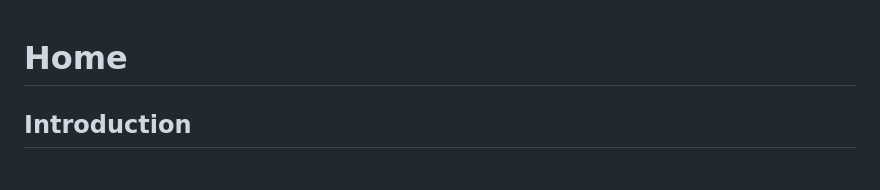
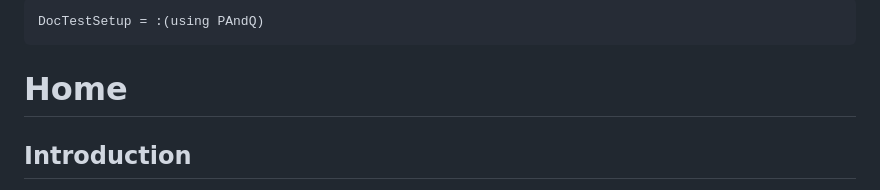
Before and after one commit to jakobjpeters/PAndQ.jl, a Markdown page: docs/src/index.md, the part around the change. GitHub-like rendering.

Commit message:
Include `DocTestSetup` in homepage

````diff
--- a/docs/src/index.md
+++ b/docs/src/index.md
@@ -1,3 +1,7 @@
+
+```@meta
+DocTestSetup = :(using PAndQ)
+```
 
 # Home
 
````
